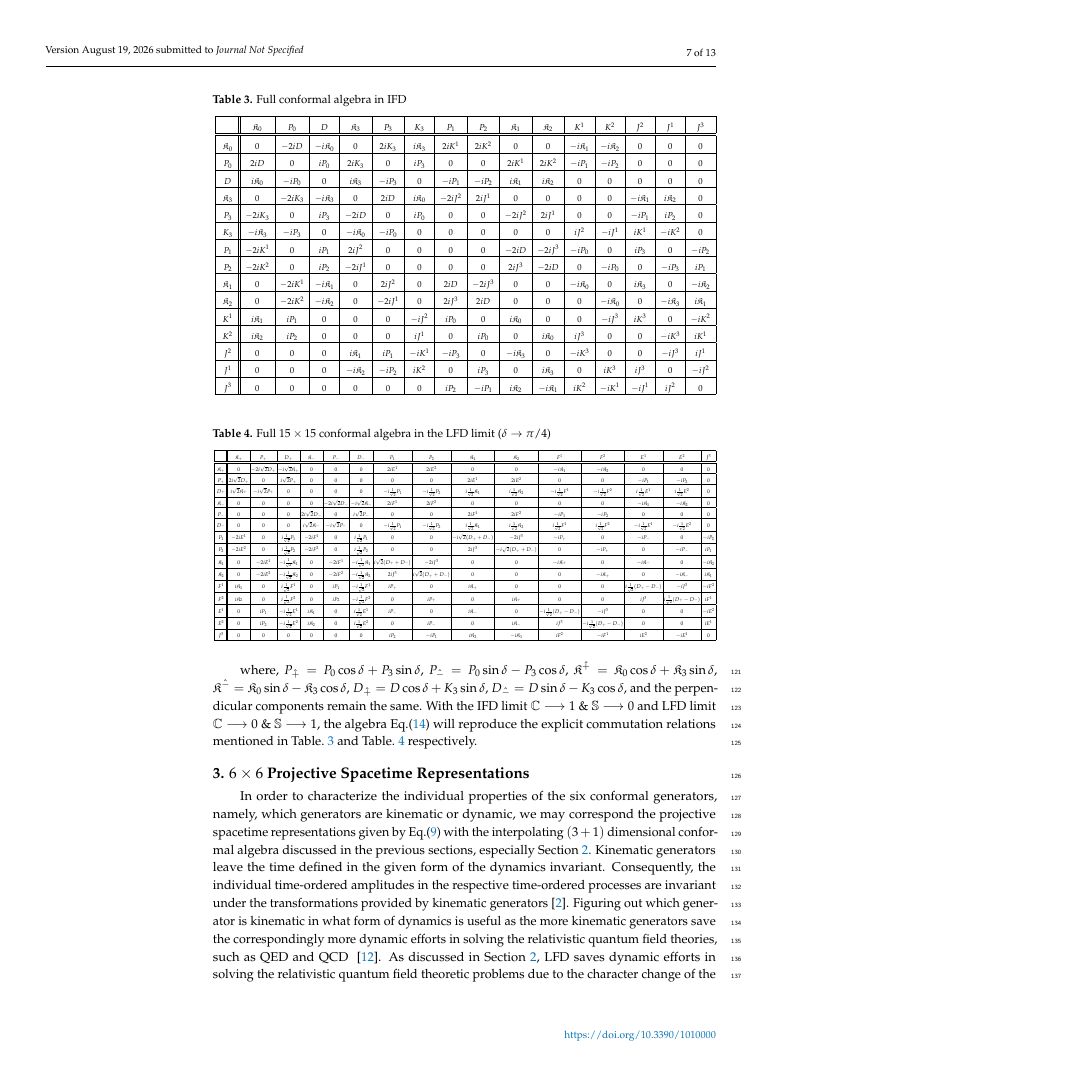
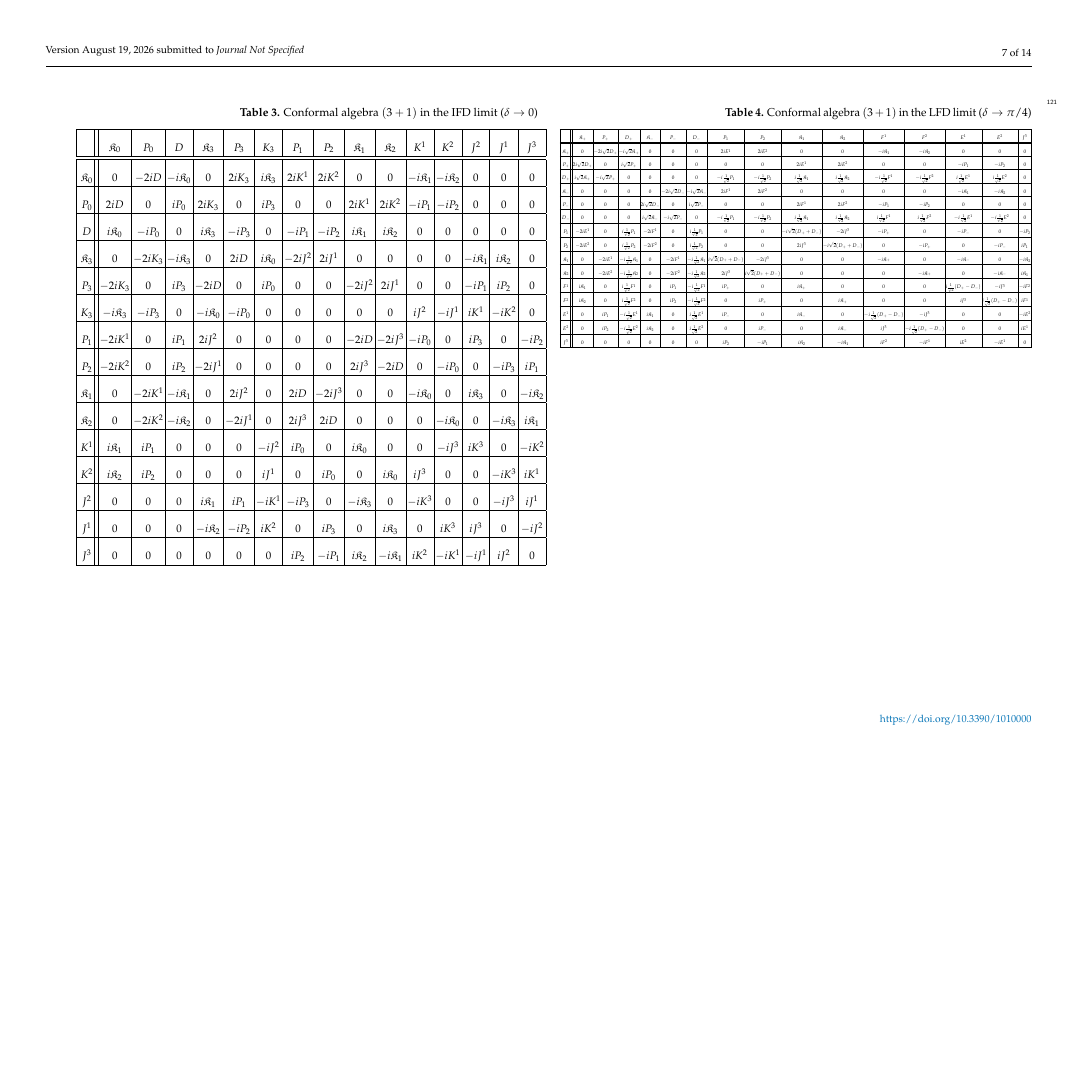
Before and after one commit to Hariprashad-Ravikumar/interpolating_3_1_conformal_algebra_paper, a LaTeX paper (template.tex): page 7 of 13 before the commit and page 7 of 14 after it, the shorter picture padded with empty space. Compiled offline with pdfLaTeX.

Commit message:
Place algebra limit tables in landscape

```diff
--- a/template.tex
+++ b/template.tex
@@ -441,11 +441,10 @@ The algebra Eq.\eqref{simplesrint} with the above interpolating $6\times6$ metri
 \label{tabelinterpolation}
 \end{tabular}}
 \end{table}
-\endgroup
-\finishlandscape
-\begin{table}[h!]
-\caption{\label{tabelinterpolationifd}Full conformal algebra in IFD}
-\resizebox{\textwidth}{!}{
+\begin{minipage}[t]{.48\linewidth}
+\vspace{0pt}
+\captionof{table}{Conformal algebra $(3+1)$ in the IFD limit ($\delta \to 0$)}
+\resizebox{\linewidth}{!}{
 \begin{tabular}{ |c||c|c|c|c|c|c|c|c|c|c|c|c|c|c|c|c|c|c|c| }
  \hline
  \rule{0pt}{16pt} & $\mathfrak{K}_{{0}}$ & $P_{{0}}$ & $D$ & $\mathfrak{K}_{{3}}$ & $P_{{3}}$ & $K_{{3}}$ & $P_{{1}}$ & $P_{{2}}$ & $\mathfrak{K}_{{1}}$ & $\mathfrak{K}_{{2}}$  & ${K}^{{1}}$ & ${K}^{{2}}$  & ${J}^{{2}}$ & ${J}^{{1}}$ & $J^{{3}}$ \\
@@ -483,12 +482,11 @@ The algebra Eq.\eqref{simplesrint} with the above interpolating $6\times6$ metri
  \hline
 \end{tabular}}
 \label{tabelIFD}
-\end{table}
-\begin{table}[h!]
-\centering
-\setlength{\tabcolsep}{2pt}
-\caption{\label{tab:lfd_limit}Full $15 \times 15$ conformal algebra in the LFD limit ($\delta \rightarrow \pi/4$)}
-\resizebox{\textwidth}{!}{
+\end{minipage}\hfill
+\begin{minipage}[t]{.48\linewidth}
+\vspace{0pt}
+\captionof{table}{Conformal algebra $(3+1)$ in the LFD limit ($\delta \to \pi/4$)}
+\resizebox{\linewidth}{!}{
 \begin{tabular}{ |c||c|c|c|c|c|c|c|c|c|c|c|c|c|c|c| }
 \hline
 \rule{0pt}{16pt} & $\mathfrak{K}_{+}$ & $P_{+}$ & $D_{+}$ & $\mathfrak{K}_{-}$ & $P_{-}$ & $D_{-}$ & $P_{1}$ & $P_{2}$ & $\mathfrak{K}_{1}$ & $\mathfrak{K}_{2}$ & $F^{1}$ & $F^{2}$ & $E^{1}$ & $E^{2}$ & $J^{3}$ \\
```
Also changed, not shown: template.tex (6 more changed lines).
